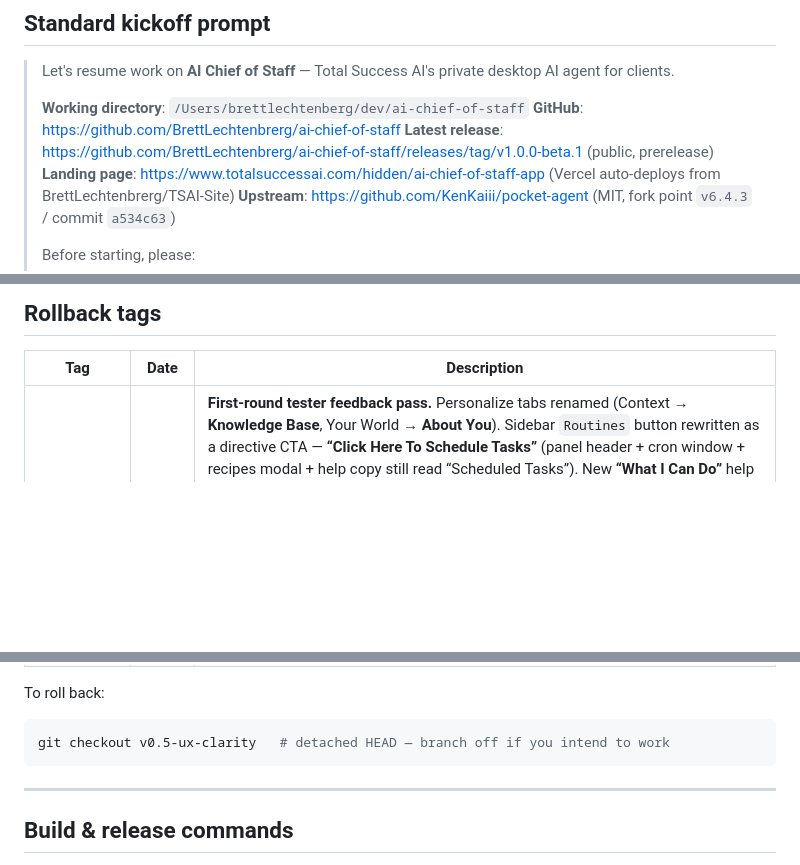
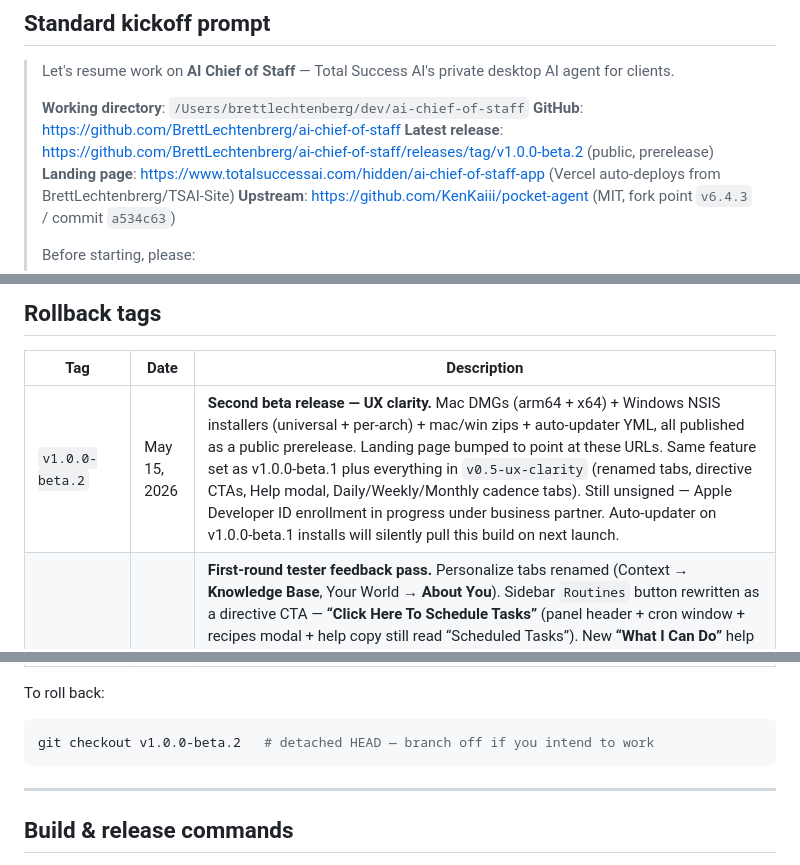
Before and after one commit to BrettLechtenbrerg/ai-chief-of-staff, a Markdown page: RECOVERY.md, 3 parts joined by grey strips. Rendered like a GitHub page; blank space fills up the shorter version.

Commit message:
docs: RECOVERY.md \u2014 record v1.0.0-beta.2 release
Updated kickoff prompt + added rollback tag entry + bumped rollback
example. Release is live at:
https://github.com/BrettLechtenbrerg/ai-chief-of-staff/releases/tag/v1.0.0-beta.2
Landing page (TSAI-Site@2b350de) now points at the new artifact URLs.

````diff
--- a/RECOVERY.md
+++ b/RECOVERY.md
@@ -10,7 +10,7 @@ This is the canonical session-kickoff document. If you're a fresh Claude session
 >
 > **Working directory**: `/Users/brettlechtenberg/dev/ai-chief-of-staff`
 > **GitHub**: https://github.com/BrettLechtenbrerg/ai-chief-of-staff
-> **Latest release**: https://github.com/BrettLechtenbrerg/ai-chief-of-staff/releases/tag/v1.0.0-beta.1 (public, prerelease)
+> **Latest release**: https://github.com/BrettLechtenbrerg/ai-chief-of-staff/releases/tag/v1.0.0-beta.2 (public, prerelease)
 > **Landing page**: https://www.totalsuccessai.com/hidden/ai-chief-of-staff-app (Vercel auto-deploys from BrettLechtenbrerg/TSAI-Site)
 > **Upstream**: https://github.com/KenKaiii/pocket-agent (MIT, fork point `v6.4.3` / commit `a534c63`)
 >
@@ -40,6 +40,7 @@ This is the canonical session-kickoff document. If you're a fresh Claude session
 
 | Tag | Date | Description |
 |-----|------|-------------|
+| `v1.0.0-beta.2` | May 15, 2026 | **Second beta release — UX clarity.** Mac DMGs (arm64 + x64) + Windows NSIS installers (universal + per-arch) + mac/win zips + auto-updater YML, all published as a public prerelease. Landing page bumped to point at these URLs. Same feature set as v1.0.0-beta.1 plus everything in `v0.5-ux-clarity` (renamed tabs, directive CTAs, Help modal, Daily/Weekly/Monthly cadence tabs). Still unsigned — Apple Developer ID enrollment in progress under business partner. Auto-updater on v1.0.0-beta.1 installs will silently pull this build on next launch. |
 | `v0.5-ux-clarity` | May 15, 2026 | **First-round tester feedback pass.** Personalize tabs renamed (Context → **Knowledge Base**, Your World → **About You**). Sidebar `Routines` button rewritten as a directive CTA — **“Click Here To Schedule Tasks”** (panel header + cron window + recipes modal + help copy still read “Scheduled Tasks”). New **“What I Can Do”** help modal (7 collapsible sections + numbered “how to make a scheduled task” steps + Browse Recipes CTA) launched from a pill button in the empty-state — the pill copy is now the longer directive “Click here to see a sample of / what I can do for your life and business” with a hard line-break for readability. Scheduled Tasks list split into **Daily / Weekly / Monthly** cadence tabs with live count badges — bucketing derived from each job's cron string. TSAI-Site landing page updated in parallel: proper macOS Gatekeeper workaround (System Settings → Privacy & Security → Open Anyway) replaces the broken “right-click → Open” step, new amber callout block above the install guide, capability cards renamed to match in-app. Working tag — no new GH Release; `v1.0.0-beta.1` installers still serve from the landing page. |
 | `v1.0.0-beta.1` | May 15, 2026 | **First beta release.** Mac DMGs (arm64 + x64) + Windows NSIS installers (universal + per-arch) published as a public prerelease on GitHub. Landing page wired to these downloads. Includes everything below + Context tab (5 sub-tabs with drag-drop .txt/.md/.docx/.pdf extraction), Routine Recipes modal (8 templates), Recipes scroll fix. |
 | `v0.4-context-tab` | May 15, 2026 | Personalize → Context tab shipped (brand book / style guide / business / refs / custom instructions). Drag-drop extraction wired through `webUtils.getPathForFile` + main-process mammoth/pdfjs-dist IPC. |
@@ -50,7 +51,7 @@ This is the canonical session-kickoff document. If you're a fresh Claude session
 To roll back:
 
 ```bash
-git checkout v0.5-ux-clarity   # detached HEAD — branch off if you intend to work
+git checkout v1.0.0-beta.2   # detached HEAD — branch off if you intend to work
 ```
 
 ---
````
